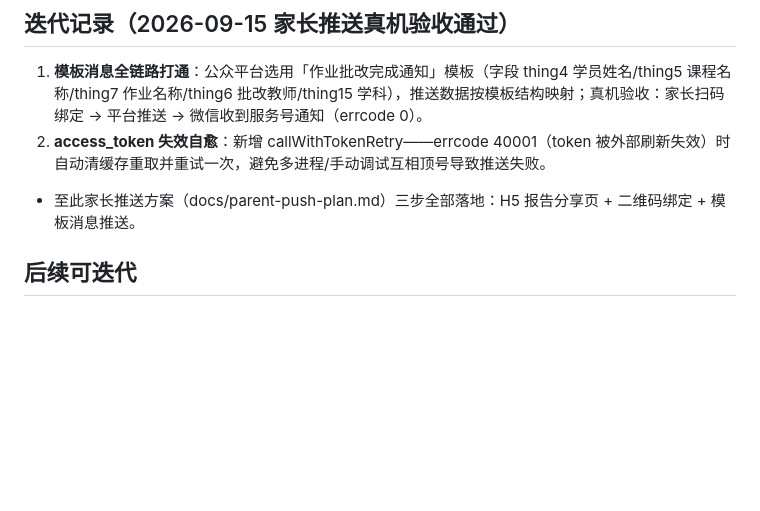
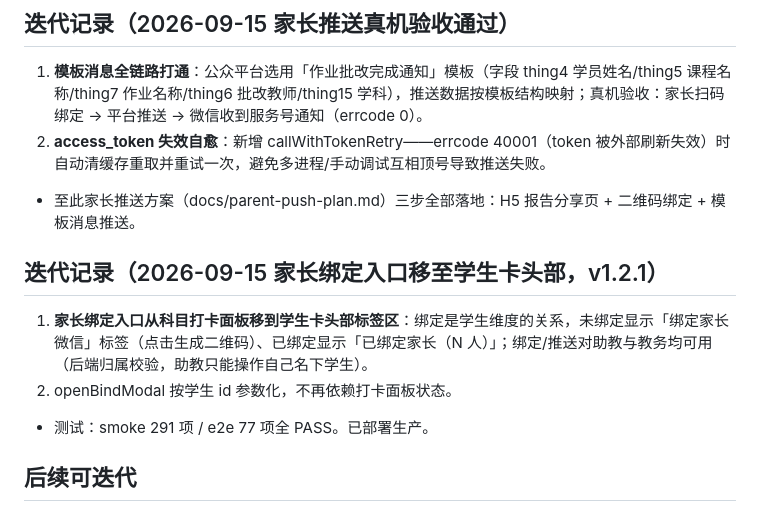
Before and after one commit to vivaxiaozhe-maker/homework-accuracy, a Markdown page: overview.md, the part around the change. Rendered like a GitHub page; blank space fills up the shorter version.

Commit message:
docs: 迭代记录家长绑定入口移至学生卡

```diff
--- a/overview.md
+++ b/overview.md
@@ -250,5 +250,11 @@
 2. **access_token 失效自愈**：新增 callWithTokenRetry——errcode 40001（token 被外部刷新失效）时自动清缓存重取并重试一次，避免多进程/手动调试互相顶号导致推送失败。
 - 至此家长推送方案（docs/parent-push-plan.md）三步全部落地：H5 报告分享页 + 二维码绑定 + 模板消息推送。
 
+
+## 迭代记录（2026-09-15 家长绑定入口移至学生卡头部，v1.2.1）
+1. **家长绑定入口从科目打卡面板移到学生卡头部标签区**：绑定是学生维度的关系，未绑定显示「绑定家长微信」标签（点击生成二维码）、已绑定显示「已绑定家长（N 人）」；绑定/推送对助教与教务均可用（后端归属校验，助教只能操作自己名下学生）。
+2. openBindModal 按学生 id 参数化，不再依赖打卡面板状态。
+- 测试：smoke 291 项 / e2e 77 项全 PASS。已部署生产。
+
 ## 后续可迭代
 - 附件上传 UI 入口重建（管道已通）、科目重命名迁移计划次数键名（专用事务端点）、按科目筛选历史记录、单个学生长期趋势大图、CSV 导出。
```
